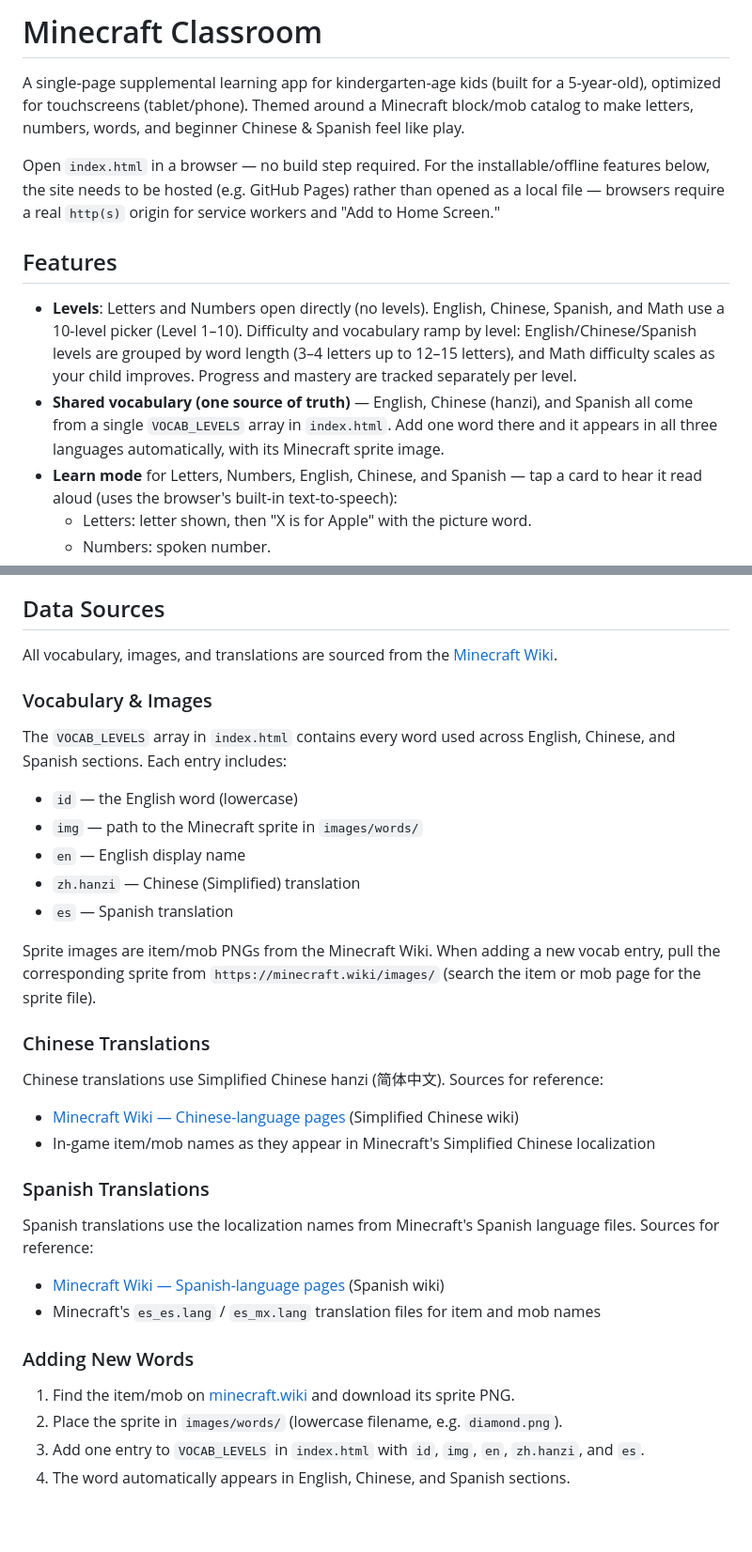
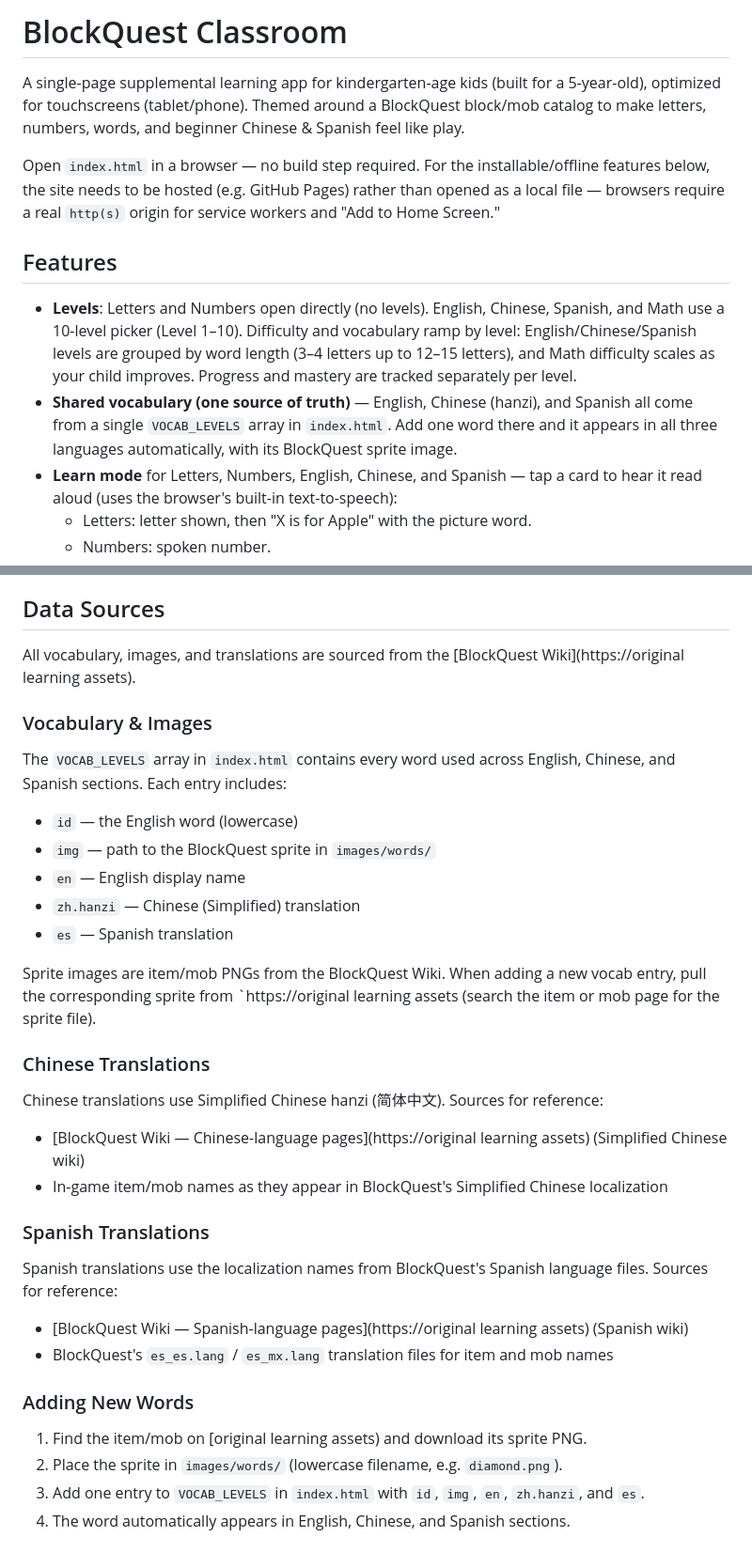
Before and after one commit to yanbing2026/kindergarten-classroom, a Markdown page: README.md, 2 parts joined by grey strips. Shown at 94% size. Rendered like a GitHub page; blank space fills up the shorter version.

Commit message:
Replace Minecraft references with original BlockQuest branding

```diff
--- a/README.md
+++ b/README.md
@@ -1,13 +1,13 @@
-# Minecraft Classroom
+# BlockQuest Classroom
 
-A single-page supplemental learning app for kindergarten-age kids (built for a 5-year-old), optimized for touchscreens (tablet/phone). Themed around a Minecraft block/mob catalog to make letters, numbers, words, and beginner Chinese & Spanish feel like play.
+A single-page supplemental learning app for kindergarten-age kids (built for a 5-year-old), optimized for touchscreens (tablet/phone). Themed around a BlockQuest block/mob catalog to make letters, numbers, words, and beginner Chinese & Spanish feel like play.
 
 Open `index.html` in a browser — no build step required. For the installable/offline features below, the site needs to be hosted (e.g. GitHub Pages) rather than opened as a local file — browsers require a real `http(s)` origin for service workers and "Add to Home Screen."
 
 ## Features
 
 - **Levels**: Letters and Numbers open directly (no levels). English, Chinese, Spanish, and Math use a 10-level picker (Level 1–10). Difficulty and vocabulary ramp by level: English/Chinese/Spanish levels are grouped by word length (3–4 letters up to 12–15 letters), and Math difficulty scales as your child improves. Progress and mastery are tracked separately per level.
-- **Shared vocabulary (one source of truth)** — English, Chinese (hanzi), and Spanish all come from a single `VOCAB_LEVELS` array in `index.html`. Add one word there and it appears in all three languages automatically, with its Minecraft sprite image.
+- **Shared vocabulary (one source of truth)** — English, Chinese (hanzi), and Spanish all come from a single `VOCAB_LEVELS` array in `index.html`. Add one word there and it appears in all three languages automatically, with its BlockQuest sprite image.
 - **Learn mode** for Letters, Numbers, English, Chinese, and Spanish — tap a card to hear it read aloud (uses the browser's built-in text-to-speech):
   - Letters: letter shown, then "X is for Apple" with the picture word.
   - Numbers: spoken number.
@@ -46,37 +46,37 @@ English, Chinese, and Spanish vocabulary is organized into **10 levels** grouped
 
 ## Data Sources
 
-All vocabulary, images, and translations are sourced from the [Minecraft Wiki](https://minecraft.wiki/).
+All vocabulary, images, and translations are sourced from the [BlockQuest Wiki](https://original learning assets).
 
 ### Vocabulary & Images
 
 The `VOCAB_LEVELS` array in `index.html` contains every word used across English, Chinese, and Spanish sections. Each entry includes:
 
 - `id` — the English word (lowercase)
-- `img` — path to the Minecraft sprite in `images/words/`
+- `img` — path to the BlockQuest sprite in `images/words/`
 - `en` — English display name
 - `zh.hanzi` — Chinese (Simplified) translation
 - `es` — Spanish translation
 
-Sprite images are item/mob PNGs from the Minecraft Wiki. When adding a new vocab entry, pull the corresponding sprite from `https://minecraft.wiki/images/` (search the item or mob page for the sprite file).
+Sprite images are item/mob PNGs from the BlockQuest Wiki. When adding a new vocab entry, pull the corresponding sprite from `https://original learning assets (search the item or mob page for the sprite file).
 
 ### Chinese Translations
 
 Chinese translations use Simplified Chinese hanzi (简体中文). Sources for reference:
 
-- [Minecraft Wiki — Chinese-language pages](https://minecraft.wiki/zh-hans/) (Simplified Chinese wiki)
-- In-game item/mob names as they appear in Minecraft's Simplified Chinese localization
+- [BlockQuest Wiki — Chinese-language pages](https://original learning assets) (Simplified Chinese wiki)
+- In-game item/mob names as they appear in BlockQuest's Simplified Chinese localization
 
 ### Spanish Translations
 
-Spanish translations use the localization names from Minecraft's Spanish language files. Sources for reference:
+Spanish translations use the localization names from BlockQuest's Spanish language files. Sources for reference:
 
-- [Minecraft Wiki — Spanish-language pages](https://minecraft.wiki/es/) (Spanish wiki)
-- Minecraft's `es_es.lang` / `es_mx.lang` translation files for item and mob names
+- [BlockQuest Wiki — Spanish-language pages](https://original learning assets) (Spanish wiki)
+- BlockQuest's `es_es.lang` / `es_mx.lang` translation files for item and mob names
 
 ### Adding New Words
 
-1. Find the item/mob on [minecraft.wiki](https://minecraft.wiki/) and download its sprite PNG.
+1. Find the item/mob on [original learning assets) and download its sprite PNG.
 2. Place the sprite in `images/words/` (lowercase filename, e.g. `diamond.png`).
 3. Add one entry to `VOCAB_LEVELS` in `index.html` with `id`, `img`, `en`, `zh.hanzi`, and `es`.
 4. The word automatically appears in English, Chinese, and Spanish sections.
```
